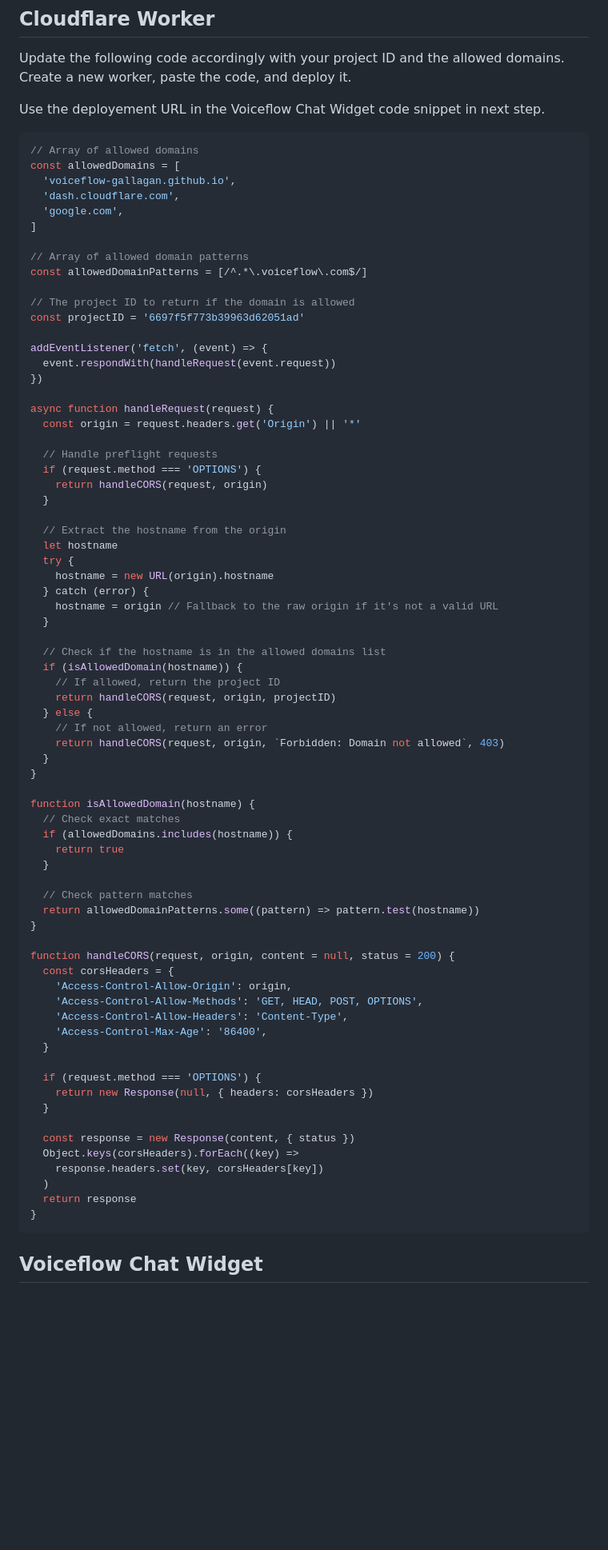
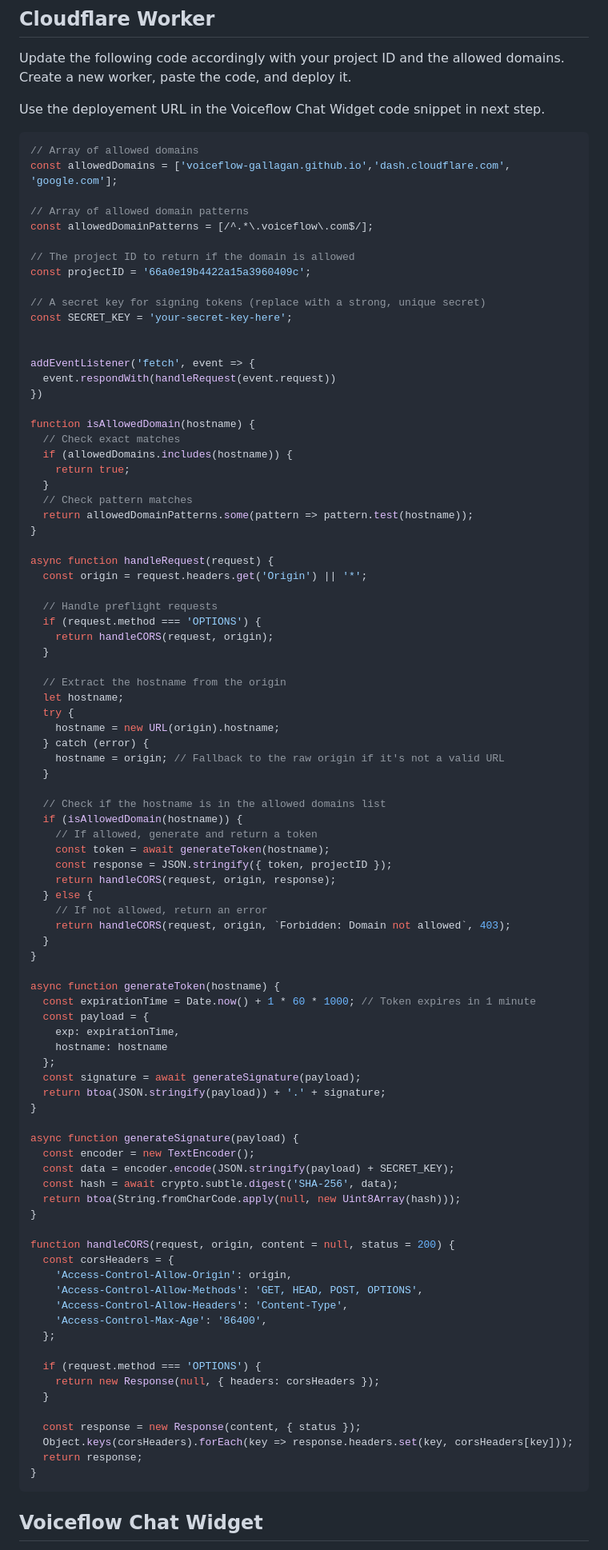
Before and after one commit to voiceflow-gallagan/vf-chat-domain-checker, a Markdown page: README.md, the part around one of its changes. Shown at 80% size. GitHub-like rendering; blank space fills up the shorter version.

Commit message:
Token validation

````diff
--- a/README.md
+++ b/README.md
@@ -10,56 +10,74 @@ Use the deployement URL in the Voiceflow Chat Widget code snippet in next step.
 
 ```javascript
 // Array of allowed domains
-const allowedDomains = [
-  'voiceflow-gallagan.github.io',
-  'dash.cloudflare.com',
-  'google.com',
-]
+const allowedDomains = ['voiceflow-gallagan.github.io','dash.cloudflare.com', 'google.com'];
 
 // Array of allowed domain patterns
-const allowedDomainPatterns = [/^.*\.voiceflow\.com$/]
+const allowedDomainPatterns = [/^.*\.voiceflow\.com$/];
 
 // The project ID to return if the domain is allowed
-const projectID = '6697f5f773b39963d62051ad'
+const projectID = '66a0e19b4422a15a3960409c';
 
-addEventListener('fetch', (event) => {
+// A secret key for signing tokens (replace with a strong, unique secret)
+const SECRET_KEY = 'your-secret-key-here';
+
+
+addEventListener('fetch', event => {
   event.respondWith(handleRequest(event.request))
 })
 
+function isAllowedDomain(hostname) {
+  // Check exact matches
+  if (allowedDomains.includes(hostname)) {
+    return true;
+  }
+  // Check pattern matches
+  return allowedDomainPatterns.some(pattern => pattern.test(hostname));
+}
+
 async function handleRequest(request) {
-  const origin = request.headers.get('Origin') || '*'
+  const origin = request.headers.get('Origin') || '*';
 
   // Handle preflight requests
   if (request.method === 'OPTIONS') {
-    return handleCORS(request, origin)
+    return handleCORS(request, origin);
   }
 
   // Extract the hostname from the origin
-  let hostname
+  let hostname;
   try {
-    hostname = new URL(origin).hostname
+    hostname = new URL(origin).hostname;
   } catch (error) {
-    hostname = origin // Fallback to the raw origin if it's not a valid URL
+    hostname = origin; // Fallback to the raw origin if it's not a valid URL
   }
 
   // Check if the hostname is in the allowed domains list
   if (isAllowedDomain(hostname)) {
-    // If allowed, return the project ID
-    return handleCORS(request, origin, projectID)
+    // If allowed, generate and return a token
+    const token = await generateToken(hostname);
+    const response = JSON.stringify({ token, projectID });
+    return handleCORS(request, origin, response);
   } else {
     // If not allowed, return an error
-    return handleCORS(request, origin, `Forbidden: Domain not allowed`, 403)
+    return handleCORS(request, origin, `Forbidden: Domain not allowed`, 403);
   }
 }
 
-function isAllowedDomain(hostname) {
-  // Check exact matches
-  if (allowedDomains.includes(hostname)) {
-    return true
-  }
+async function generateToken(hostname) {
+  const expirationTime = Date.now() + 1 * 60 * 1000; // Token expires in 1 minute
+  const payload = {
+    exp: expirationTime,
+    hostname: hostname
+  };
+  const signature = await generateSignature(payload);
+  return btoa(JSON.stringify(payload)) + '.' + signature;
+}
 
-  // Check pattern matches
-  return allowedDomainPatterns.some((pattern) => pattern.test(hostname))
+async function generateSignature(payload) {
+  const encoder = new TextEncoder();
+  const data = encoder.encode(JSON.stringify(payload) + SECRET_KEY);
+  const hash = await crypto.subtle.digest('SHA-256', data);
+  return btoa(String.fromCharCode.apply(null, new Uint8Array(hash)));
 }
 
 function handleCORS(request, origin, content = null, status = 200) {
@@ -68,17 +86,15 @@ function handleCORS(request, origin, content = null, status = 200) {
     'Access-Control-Allow-Methods': 'GET, HEAD, POST, OPTIONS',
     'Access-Control-Allow-Headers': 'Content-Type',
     'Access-Control-Max-Age': '86400',
+  };
+
+  if (request.method === 'OPTIONS') {
+    return new Response(null, { headers: corsHeaders });
   }
 
-  if (request.method === 'OPTIONS') {
-    return new Response(null, { headers: corsHeaders })
-  }
-
-  const response = new Response(content, { status })
-  Object.keys(corsHeaders).forEach((key) =>
-    response.headers.set(key, corsHeaders[key])
-  )
-  return response
+  const response = new Response(content, { status });
+  Object.keys(corsHeaders).forEach(key => response.headers.set(key, corsHeaders[key]));
+  return response;
 }
 ```
 
````
Also changed, not shown: other parts of README.md (+16 -7 lines).
